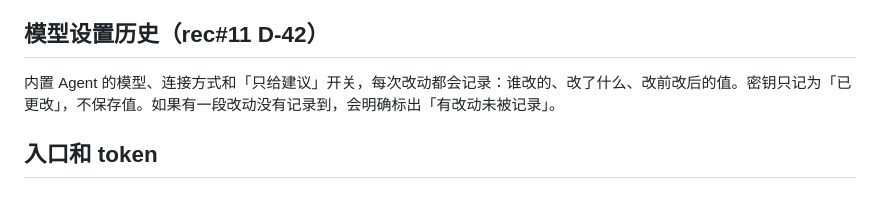
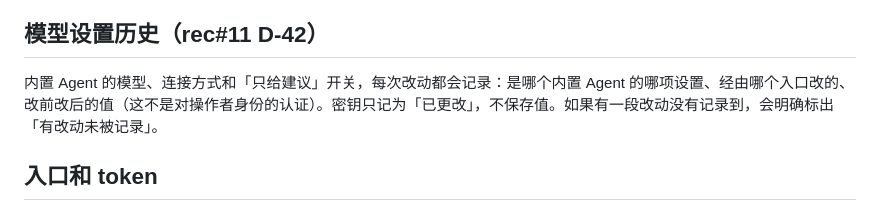
Before and after one commit to JevonsCode/fuli, a Markdown page: docs/releases/0.21.0.md, the part around the change. Drawn GitHub-style.

Commit message:
docs(release): settings history records which setting changed and through which path, not who (dot review)

```diff
--- a/docs/releases/0.21.0.md
+++ b/docs/releases/0.21.0.md
@@ -12,7 +12,7 @@
 
 ## 模型设置历史（rec#11 D-42）
 
-内置 Agent 的模型、连接方式和「只给建议」开关，每次改动都会记录：谁改的、改了什么、改前改后的值。密钥只记为「已更改」，不保存值。如果有一段改动没有记录到，会明确标出「有改动未被记录」。
+内置 Agent 的模型、连接方式和「只给建议」开关，每次改动都会记录：是哪个内置 Agent 的哪项设置、经由哪个入口改的、改前改后的值（这不是对操作者身份的认证）。密钥只记为「已更改」，不保存值。如果有一段改动没有记录到，会明确标出「有改动未被记录」。
 
 ## 入口和 token
 
```
